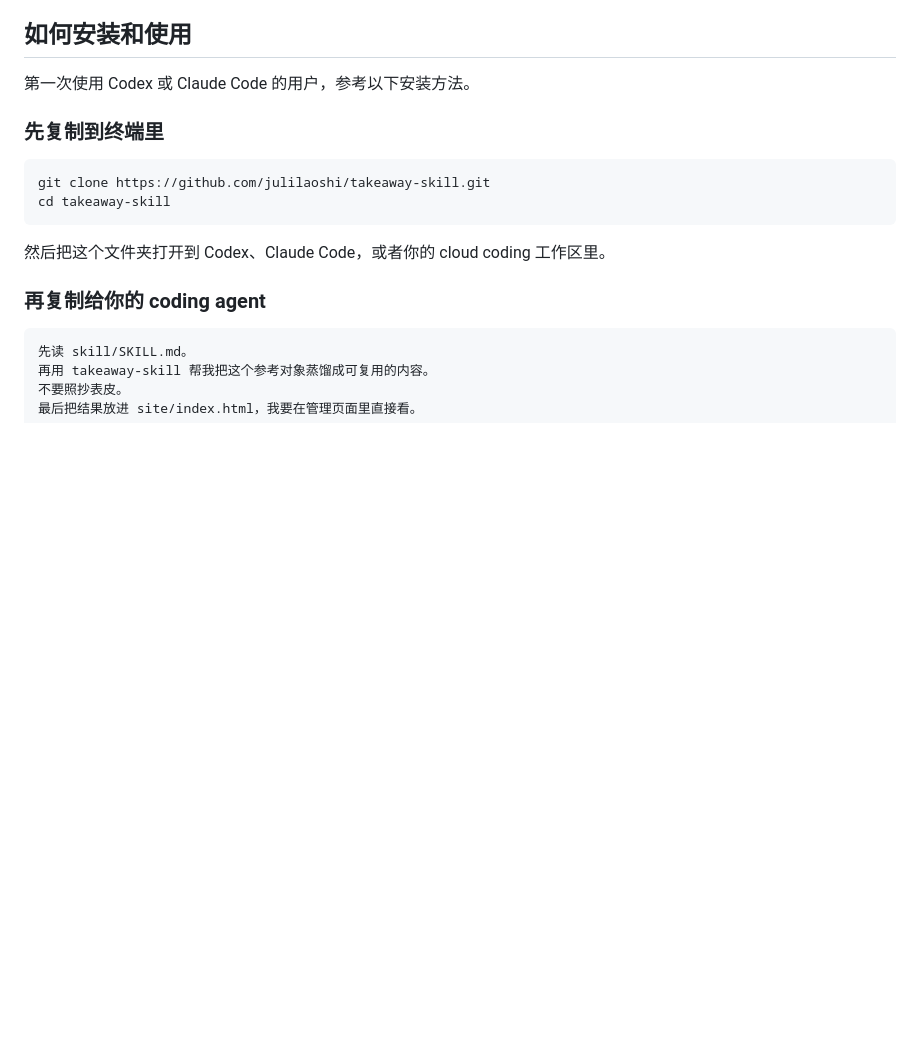
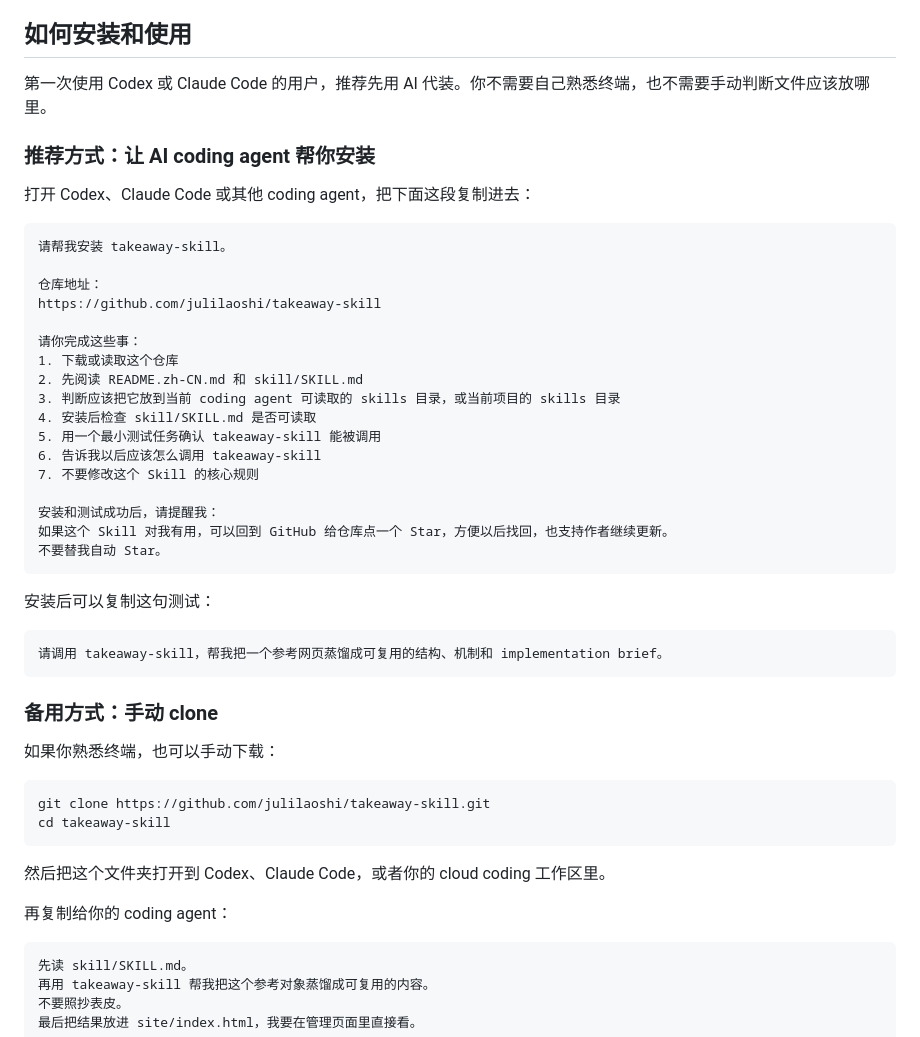
Before and after one commit to julilaoshi/takeaway-skill, a Markdown page: README.zh-CN.md, the part around the change. GitHub-like rendering; blank space fills up the shorter version.

````diff
--- a/README.zh-CN.md
+++ b/README.zh-CN.md
@@ -99,9 +99,41 @@
 
 ## 如何安装和使用
 
-第一次使用 Codex 或 Claude Code 的用户，参考以下安装方法。
+第一次使用 Codex 或 Claude Code 的用户，推荐先用 AI 代装。你不需要自己熟悉终端，也不需要手动判断文件应该放哪里。
 
-### 先复制到终端里
+### 推荐方式：让 AI coding agent 帮你安装
+
+打开 Codex、Claude Code 或其他 coding agent，把下面这段复制进去：
+
+```text
+请帮我安装 takeaway-skill。
+
+仓库地址：
+https://github.com/julilaoshi/takeaway-skill
+
+请你完成这些事：
+1. 下载或读取这个仓库
+2. 先阅读 README.zh-CN.md 和 skill/SKILL.md
+3. 判断应该把它放到当前 coding agent 可读取的 skills 目录，或当前项目的 skills 目录
+4. 安装后检查 skill/SKILL.md 是否可读取
+5. 用一个最小测试任务确认 takeaway-skill 能被调用
+6. 告诉我以后应该怎么调用 takeaway-skill
+7. 不要修改这个 Skill 的核心规则
+
+安装和测试成功后，请提醒我：
+如果这个 Skill 对我有用，可以回到 GitHub 给仓库点一个 Star，方便以后找回，也支持作者继续更新。
+不要替我自动 Star。
+```
+
+安装后可以复制这句测试：
+
+```text
+请调用 takeaway-skill，帮我把一个参考网页蒸馏成可复用的结构、机制和 implementation brief。
+```
+
+### 备用方式：手动 clone
+
+如果你熟悉终端，也可以手动下载：
 
 ```bash
 git clone https://github.com/julilaoshi/takeaway-skill.git
@@ -110,7 +142,7 @@ cd takeaway-skill
 
 然后把这个文件夹打开到 Codex、Claude Code，或者你的 cloud coding 工作区里。
 
-### 再复制给你的 coding agent
+再复制给你的 coding agent：
 
 ```text
 先读 skill/SKILL.md。
````
Also changed, not shown: README.md (+35 -3 lines).
